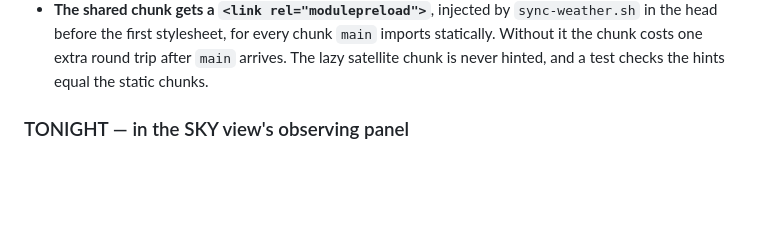
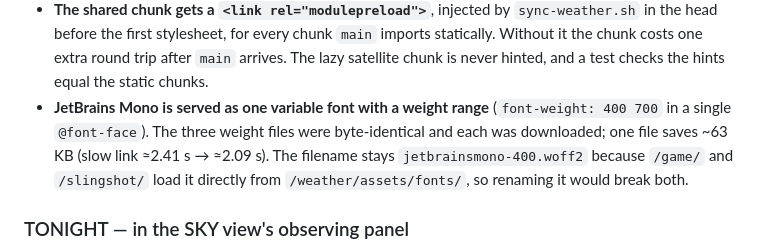
Before and after one commit to ShaKy8/CountdownToRetirement, a Markdown page: CLAUDE.md, the part around the change. Drawn GitHub-style; blank space fills up the shorter version.

Commit message:
Docs: note the single variable JetBrains Mono file
Co-Authored-By: Claude Sonnet 5.5 <noreply@anthropic.com>

```diff
--- a/CLAUDE.md
+++ b/CLAUDE.md
@@ -1323,6 +1323,12 @@ Two boot fixes followed (slow link ≈2.82 s → ≈2.43 s ready, fast ≈0.7 s)
   `main` imports statically. Without it the chunk costs one extra round trip
   after `main` arrives. The lazy satellite chunk is never hinted, and a test
   checks the hints equal the static chunks.
+- **JetBrains Mono is served as one variable font with a weight range**
+  (`font-weight: 400 700` in a single `@font-face`). The three weight files
+  were byte-identical and each was downloaded; one file saves ~63 KB (slow
+  link ≈2.41 s → ≈2.09 s). The filename stays `jetbrainsmono-400.woff2`
+  because `/game/` and `/slingshot/` load it directly from
+  `/weather/assets/fonts/`, so renaming it would break both.
 
 ### TONIGHT — in the SKY view's observing panel
 
```
